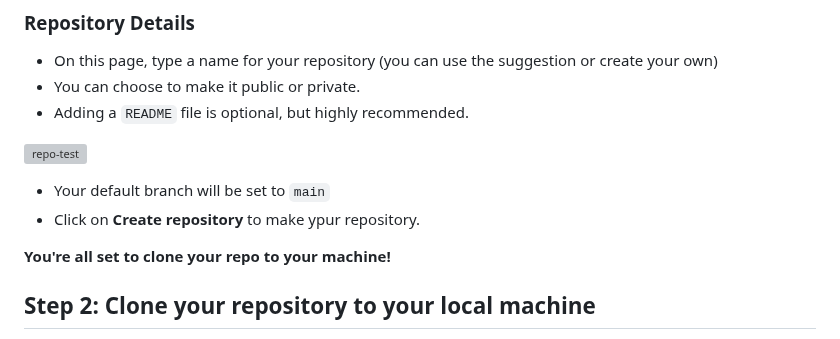
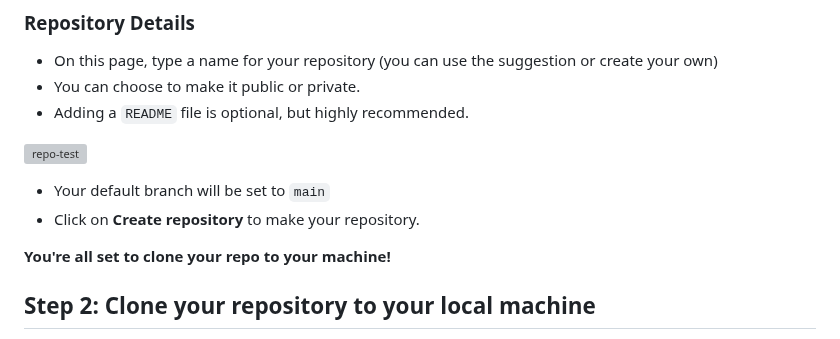
Before and after one commit to ougheoke/repo-link-test, a Markdown page: README.md, the part around the change. GitHub-like rendering; grey boxes are pictures that could not be loaded.

```diff
--- a/README.md
+++ b/README.md
@@ -18,7 +18,7 @@
   ![repo-test](https://user-images.githubusercontent.com/111533969/218136077-fae1730a-705a-4550-9425-7478727bc6ef.png)
 
   - Your default branch will be set to `main`
-  - Click on **Create repository** to make ypur repository.
+  - Click on **Create repository** to make your repository.
 
   **You're all set to clone your repo to your machine!**
 
```
